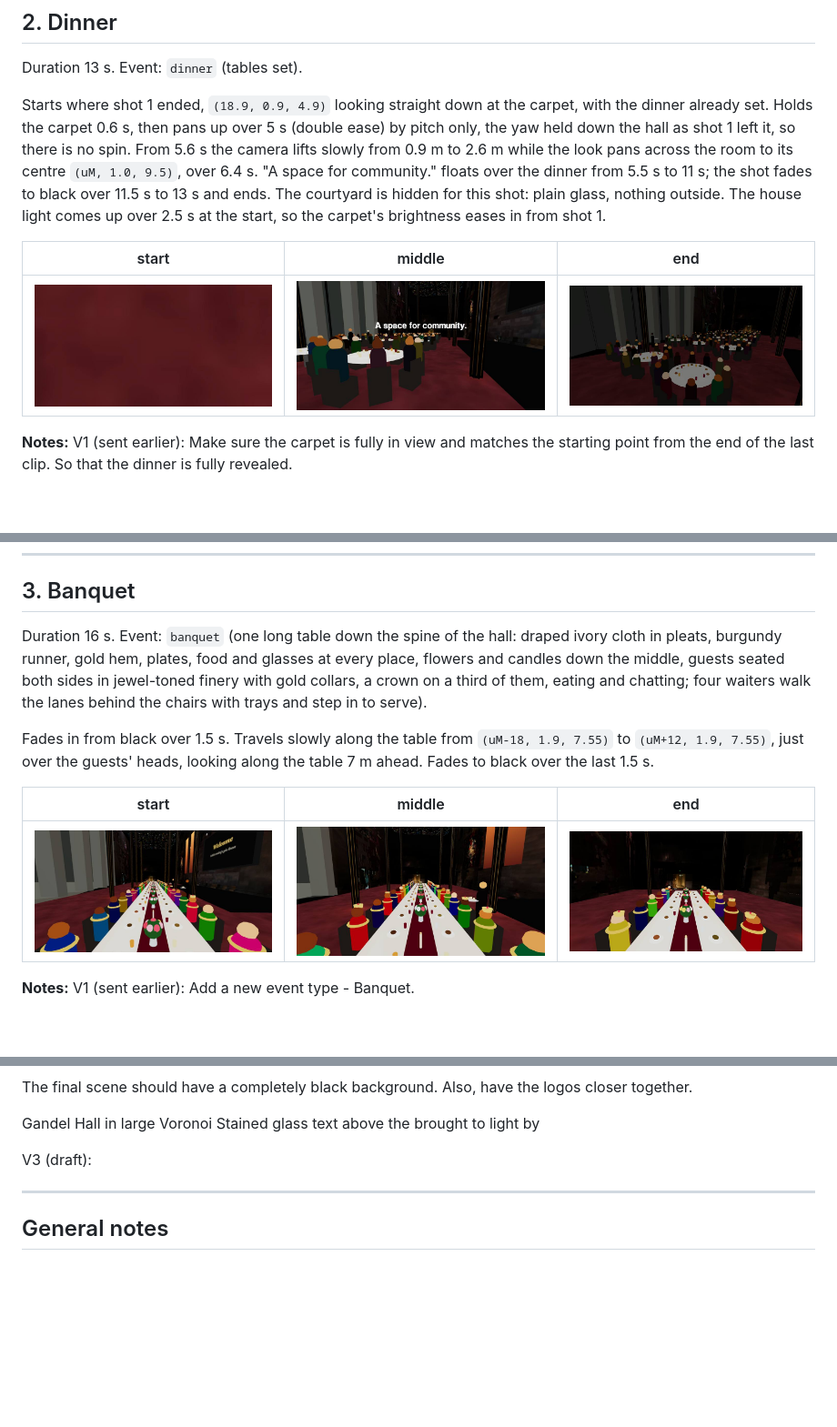
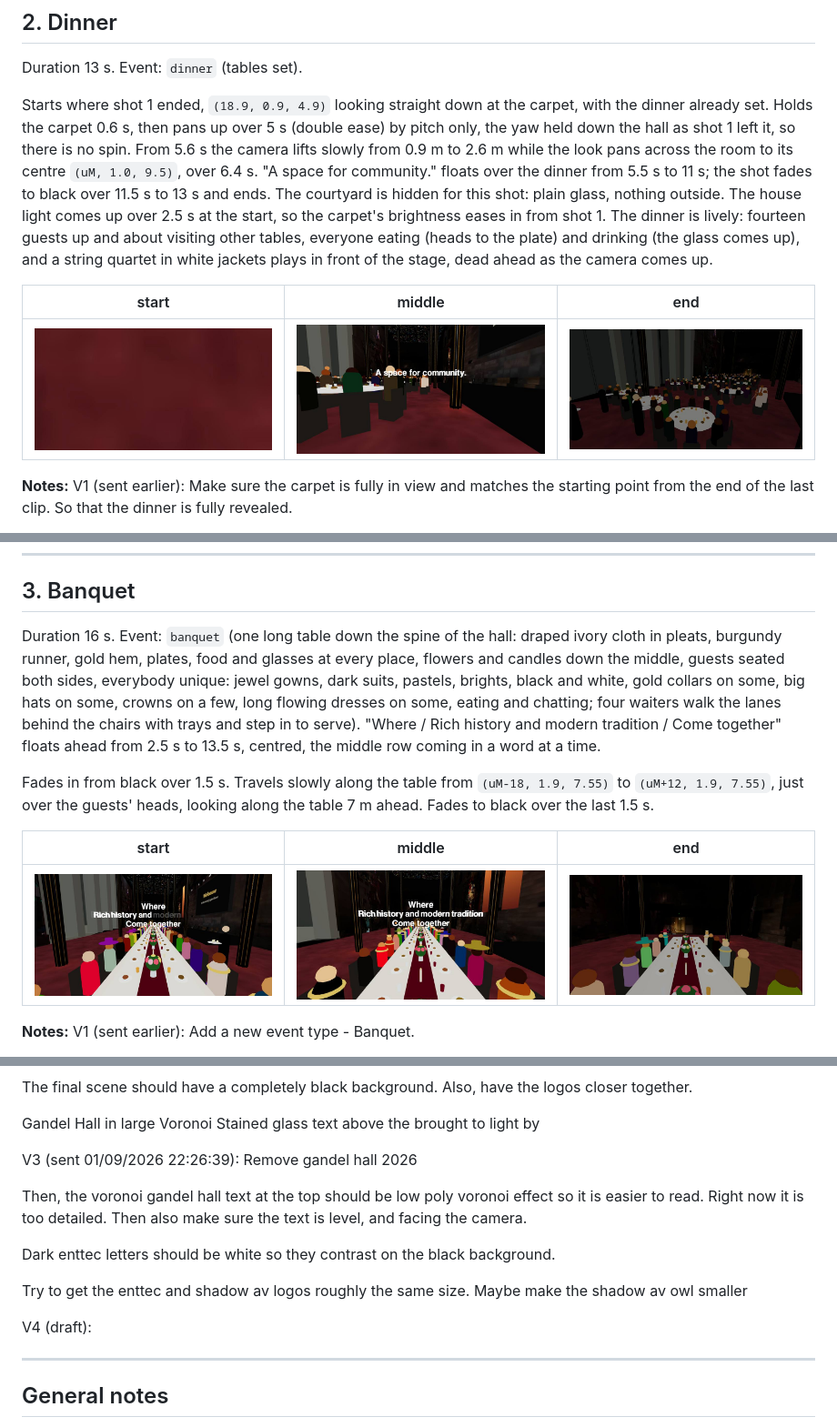
Before and after one commit to Lotron-Electrical/ngv-hall-model, a Markdown page: tour-storyboard.md, 3 parts joined by grey strips. Shown at 91% size. Rendered like a GitHub page; pictures changed too: storyboard/seg02a.jpg, storyboard/seg02b.jpg, storyboard/seg02c.jpg; blank space fills up the shorter version.

```diff
--- a/tour-storyboard.md
+++ b/tour-storyboard.md
@@ -68,7 +68,7 @@ V5 (draft):
 
 Duration 13 s. Event: `dinner` (tables set).
 
-Starts where shot 1 ended, `(18.9, 0.9, 4.9)` looking straight down at the carpet, with the dinner already set. Holds the carpet 0.6 s, then pans up over 5 s (double ease) by pitch only, the yaw held down the hall as shot 1 left it, so there is no spin. From 5.6 s the camera lifts slowly from 0.9 m to 2.6 m while the look pans across the room to its centre `(uM, 1.0, 9.5)`, over 6.4 s. "A space for community." floats over the dinner from 5.5 s to 11 s; the shot fades to black over 11.5 s to 13 s and ends. The courtyard is hidden for this shot: plain glass, nothing outside. The house light comes up over 2.5 s at the start, so the carpet's brightness eases in from shot 1.
+Starts where shot 1 ended, `(18.9, 0.9, 4.9)` looking straight down at the carpet, with the dinner already set. Holds the carpet 0.6 s, then pans up over 5 s (double ease) by pitch only, the yaw held down the hall as shot 1 left it, so there is no spin. From 5.6 s the camera lifts slowly from 0.9 m to 2.6 m while the look pans across the room to its centre `(uM, 1.0, 9.5)`, over 6.4 s. "A space for community." floats over the dinner from 5.5 s to 11 s; the shot fades to black over 11.5 s to 13 s and ends. The courtyard is hidden for this shot: plain glass, nothing outside. The house light comes up over 2.5 s at the start, so the carpet's brightness eases in from shot 1. The dinner is lively: fourteen guests up and about visiting other tables, everyone eating (heads to the plate) and drinking (the glass comes up), and a string quartet in white jackets plays in front of the stage, dead ahead as the camera comes up.
 
 | start | middle | end |
 |---|---|---|
@@ -109,7 +109,7 @@ V4 (draft):
 ## 3. Banquet
 <!-- shot: banquet -->
 
-Duration 16 s. Event: `banquet` (one long table down the spine of the hall: draped ivory cloth in pleats, burgundy runner, gold hem, plates, food and glasses at every place, flowers and candles down the middle, guests seated both sides in jewel-toned finery with gold collars, a crown on a third of them, eating and chatting; four waiters walk the lanes behind the chairs with trays and step in to serve).
+Duration 16 s. Event: `banquet` (one long table down the spine of the hall: draped ivory cloth in pleats, burgundy runner, gold hem, plates, food and glasses at every place, flowers and candles down the middle, guests seated both sides, everybody unique: jewel gowns, dark suits, pastels, brights, black and white, gold collars on some, big hats on some, crowns on a few, long flowing dresses on some, eating and chatting; four waiters walk the lanes behind the chairs with trays and step in to serve). "Where / Rich history and modern tradition / Come together" floats ahead from 2.5 s to 13.5 s, centred, the middle row coming in a word at a time.
 
 Fades in from black over 1.5 s. Travels slowly along the table from `(uM-18, 1.9, 7.55)` to `(uM+12, 1.9, 7.55)`, just over the guests' heads, looking along the table 7 m ahead. Fades to black over the last 1.5 s.
 
@@ -302,7 +313,16 @@ The final scene should have a completely black background. Also, have the logos
 
 Gandel Hall in large Voronoi Stained glass text above the brought to light by
 
-V3 (draft):
+V3 (sent 01/09/2026 22:26:39):
+Remove gandel hall 2026
+
+Then, the voronoi gandel hall text at the top should be low poly voronoi effect so it is easier to read. Right now it is too detailed. Then also make sure the text is level, and facing the camera.
+
+Dark enttec letters should be white so they contrast on the black background.
+
+Try to get the enttec and shadow av logos roughly the same size. Maybe make the shadow av owl smaller
+
+V4 (draft):
 
 
 ---
```
Also changed, not shown: other parts of tour-storyboard.md (+13 -2 lines), 3 other files.
